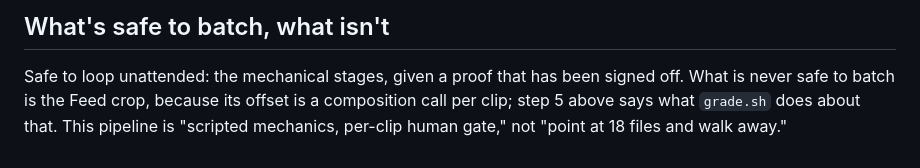
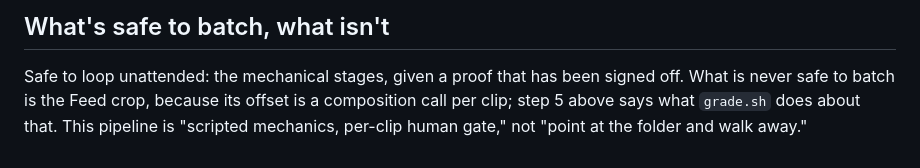
Before and after one commit to moritzsalla/ffgrade, a Markdown page: docs/BATCH_RUNBOOK.md, the part around the change. Drawn GitHub-style.

```diff
--- a/docs/BATCH_RUNBOOK.md
+++ b/docs/BATCH_RUNBOOK.md
@@ -89,4 +89,4 @@ only copy.
 
 Safe to loop unattended: the mechanical stages, given a proof that has been signed off. What is
 never safe to batch is the Feed crop, because its offset is a composition call per clip; step 5
-above says what `grade.sh` does about that. This pipeline is "scripted mechanics, per-clip human gate," not "point at 18 files and walk away."
+above says what `grade.sh` does about that. This pipeline is "scripted mechanics, per-clip human gate," not "point at the folder and walk away."
```
Also changed, not shown: docs/BACKLOG.md (+2 -2 lines), docs/PIPELINE.md (+16 -10 lines).
